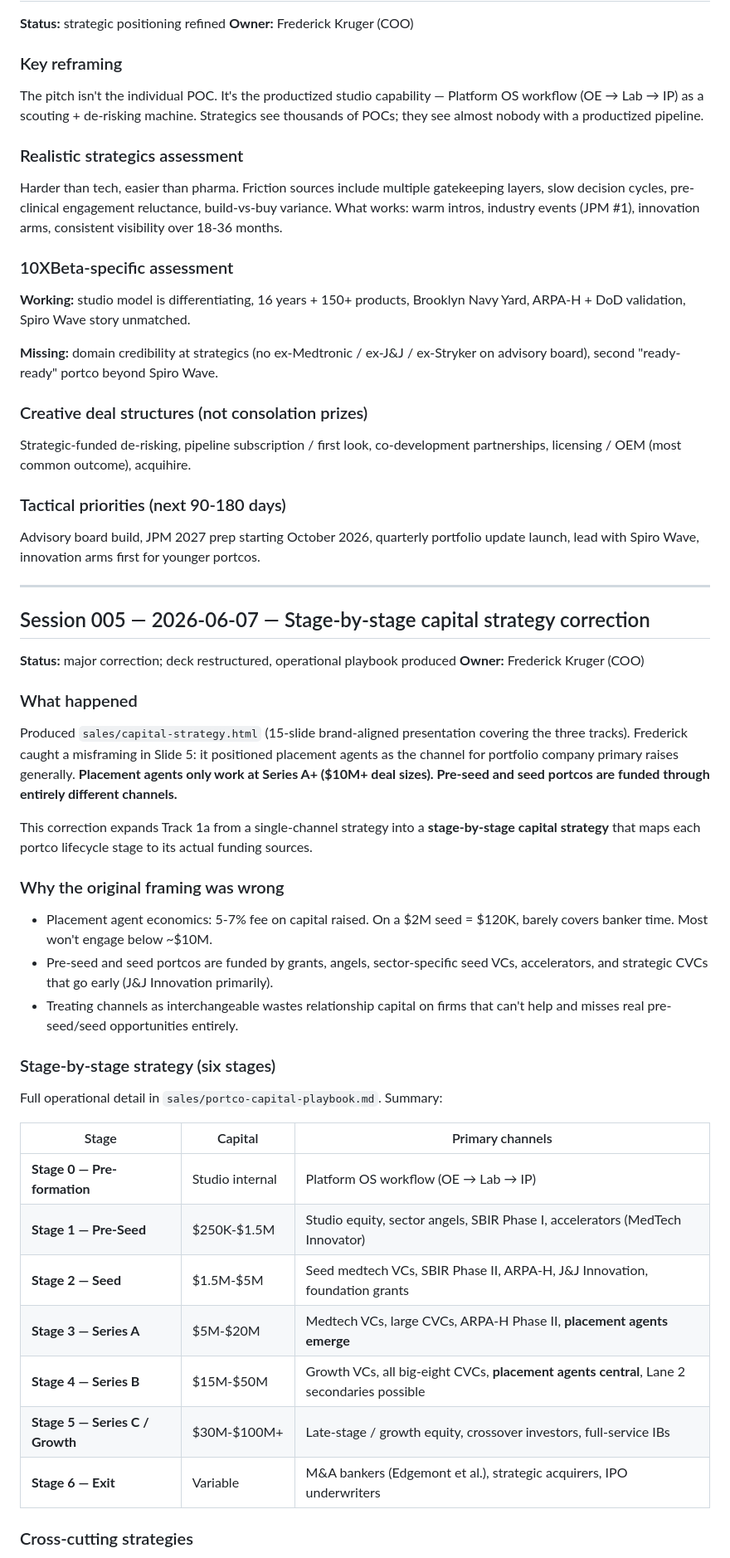
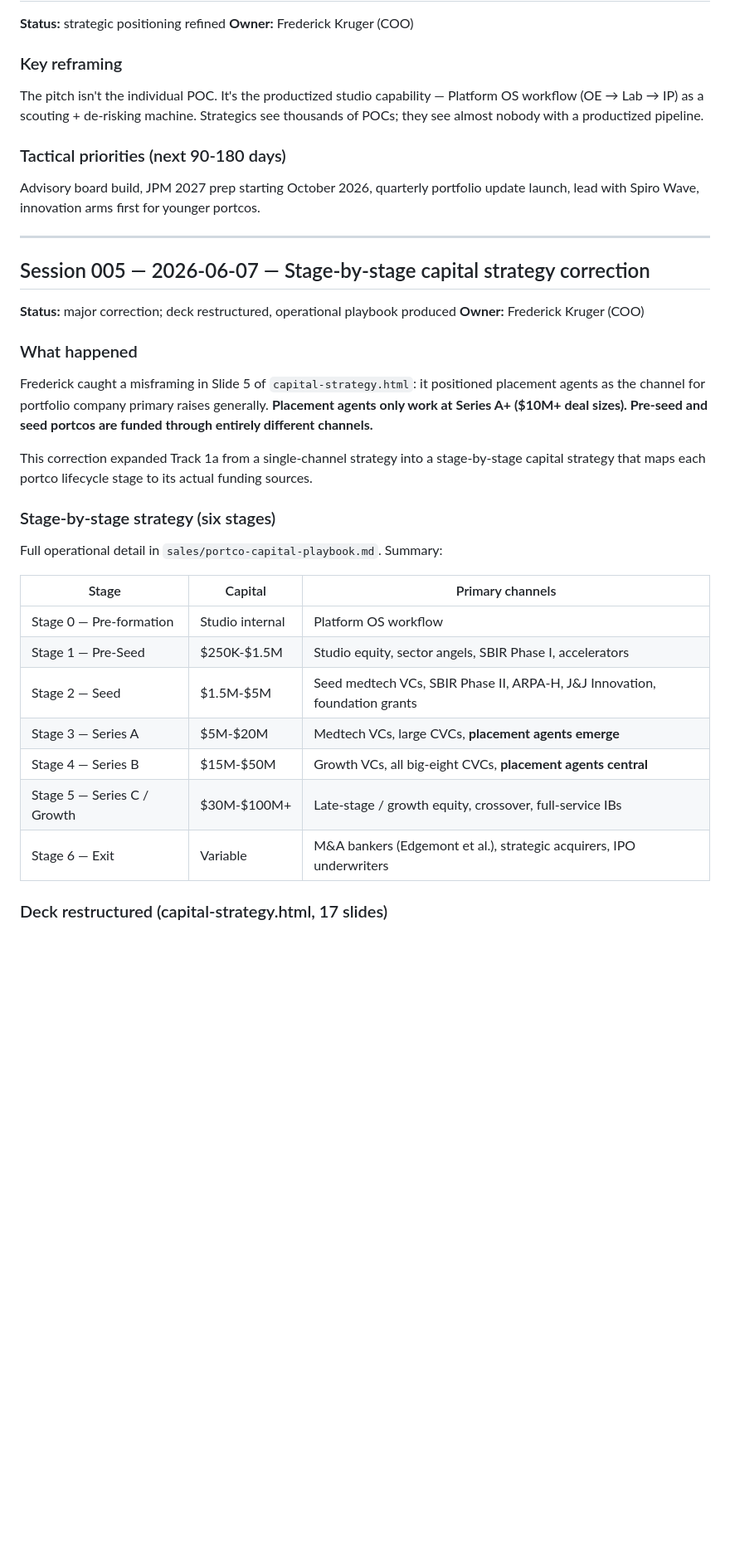
Before and after one commit to krugerfz/10xbeta-site, a Markdown page: sales/SESSION_LOG.md, the part around one of its changes. Shown at 83% size. Drawn GitHub-style; blank space fills up the shorter version.

```diff
--- a/sales/SESSION_LOG.md
+++ b/sales/SESSION_LOG.md
@@ -153,20 +129,6 @@ Medtronic, J&J, Boston Scientific, Stryker, Abbott, BD, Edwards Lifesciences, Ba
 
 The pitch isn't the individual POC. It's the productized studio capability — Platform OS workflow (OE → Lab → IP) as a scouting + de-risking machine. Strategics see thousands of POCs; they see almost nobody with a productized pipeline.
 
-### Realistic strategics assessment
-
-Harder than tech, easier than pharma. Friction sources include multiple gatekeeping layers, slow decision cycles, pre-clinical engagement reluctance, build-vs-buy variance. What works: warm intros, industry events (JPM #1), innovation arms, consistent visibility over 18-36 months.
-
-### 10XBeta-specific assessment
-
-**Working:** studio model is differentiating, 16 years + 150+ products, Brooklyn Navy Yard, ARPA-H + DoD validation, Spiro Wave story unmatched.
-
-**Missing:** domain credibility at strategics (no ex-Medtronic / ex-J&J / ex-Stryker on advisory board), second "ready-ready" portco beyond Spiro Wave.
-
-### Creative deal structures (not consolation prizes)
-
-Strategic-funded de-risking, pipeline subscription / first look, co-development partnerships, licensing / OEM (most common outcome), acquihire.
-
 ### Tactical priorities (next 90-180 days)
 
 Advisory board build, JPM 2027 prep starting October 2026, quarterly portfolio update launch, lead with Spiro Wave, innovation arms first for younger portcos.
@@ -180,15 +142,9 @@ Advisory board build, JPM 2027 prep starting October 2026, quarterly portfolio u
 
 ### What happened
 
-Produced `sales/capital-strategy.html` (15-slide brand-aligned presentation covering the three tracks). Frederick caught a misframing in Slide 5: it positioned placement agents as the channel for portfolio company primary raises generally. **Placement agents only work at Series A+ ($10M+ deal sizes). Pre-seed and seed portcos are funded through entirely different channels.**
+Frederick caught a misframing in Slide 5 of `capital-strategy.html`: it positioned placement agents as the channel for portfolio company primary raises generally. **Placement agents only work at Series A+ ($10M+ deal sizes). Pre-seed and seed portcos are funded through entirely different channels.**
 
-This correction expands Track 1a from a single-channel strategy into a **stage-by-stage capital strategy** that maps each portco lifecycle stage to its actual funding sources.
-
-### Why the original framing was wrong
-
-- Placement agent economics: 5-7% fee on capital raised. On a $2M seed = $120K, barely covers banker time. Most won't engage below ~$10M.
-- Pre-seed and seed portcos are funded by grants, angels, sector-specific seed VCs, accelerators, and strategic CVCs that go early (J&J Innovation primarily).
-- Treating channels as interchangeable wastes relationship capital on firms that can't help and misses real pre-seed/seed opportunities entirely.
+This correction expanded Track 1a from a single-channel strategy into a stage-by-stage capital strategy that maps each portco lifecycle stage to its actual funding sources.
 
 ### Stage-by-stage strategy (six stages)
 
@@ -196,13 +152,13 @@ Full operational detail in `sales/portco-capital-playbook.md`. Summary:
 
 | Stage | Capital | Primary channels |
 |---|---|---|
-| **Stage 0 — Pre-formation** | Studio internal | Platform OS workflow (OE → Lab → IP) |
-| **Stage 1 — Pre-Seed** | $250K-$1.5M | Studio equity, sector angels, SBIR Phase I, accelerators (MedTech Innovator) |
-| **Stage 2 — Seed** | $1.5M-$5M | Seed medtech VCs, SBIR Phase II, ARPA-H, J&J Innovation, foundation grants |
-| **Stage 3 — Series A** | $5M-$20M | Medtech VCs, large CVCs, ARPA-H Phase II, **placement agents emerge** |
-| **Stage 4 — Series B** | $15M-$50M | Growth VCs, all big-eight CVCs, **placement agents central**, Lane 2 secondaries possible |
-| **Stage 5 — Series C / Growth** | $30M-$100M+ | Late-stage / growth equity, crossover investors, full-service IBs |
-| **Stage 6 — Exit** | Variable | M&A bankers (Edgemont et al.), strategic acquirers, IPO underwriters |
+| Stage 0 — Pre-formation | Studio internal | Platform OS workflow |
+| Stage 1 — Pre-Seed | $250K-$1.5M | Studio equity, sector angels, SBIR Phase I, accelerators |
+| Stage 2 — Seed | $1.5M-$5M | Seed medtech VCs, SBIR Phase II, ARPA-H, J&J Innovation, foundation grants |
+| Stage 3 — Series A | $5M-$20M | Medtech VCs, large CVCs, **placement agents emerge** |
+| Stage 4 — Series B | $15M-$50M | Growth VCs, all big-eight CVCs, **placement agents central** |
+| Stage 5 — Series C / Growth | $30M-$100M+ | Late-stage / growth equity, crossover, full-service IBs |
+| Stage 6 — Exit | Variable | M&A bankers (Edgemont et al.), strategic acquirers, IPO underwriters |
 
-### Cross-cutting strategies
+### Deck restructured (capital-strategy.html, 17 slides)
 
```
Also changed, not shown: other parts of sales/SESSION_LOG.md (+59 -54 lines), sales/network-buildout.md (added, +303 -0 lines).
